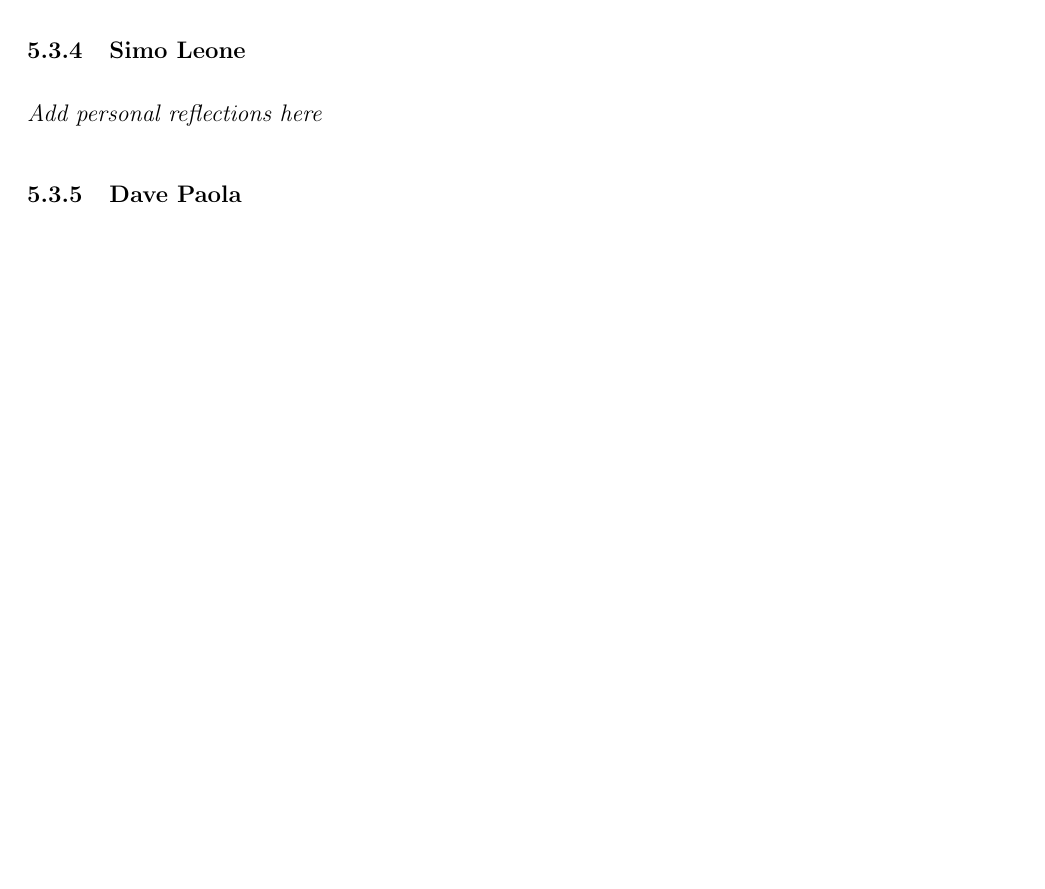
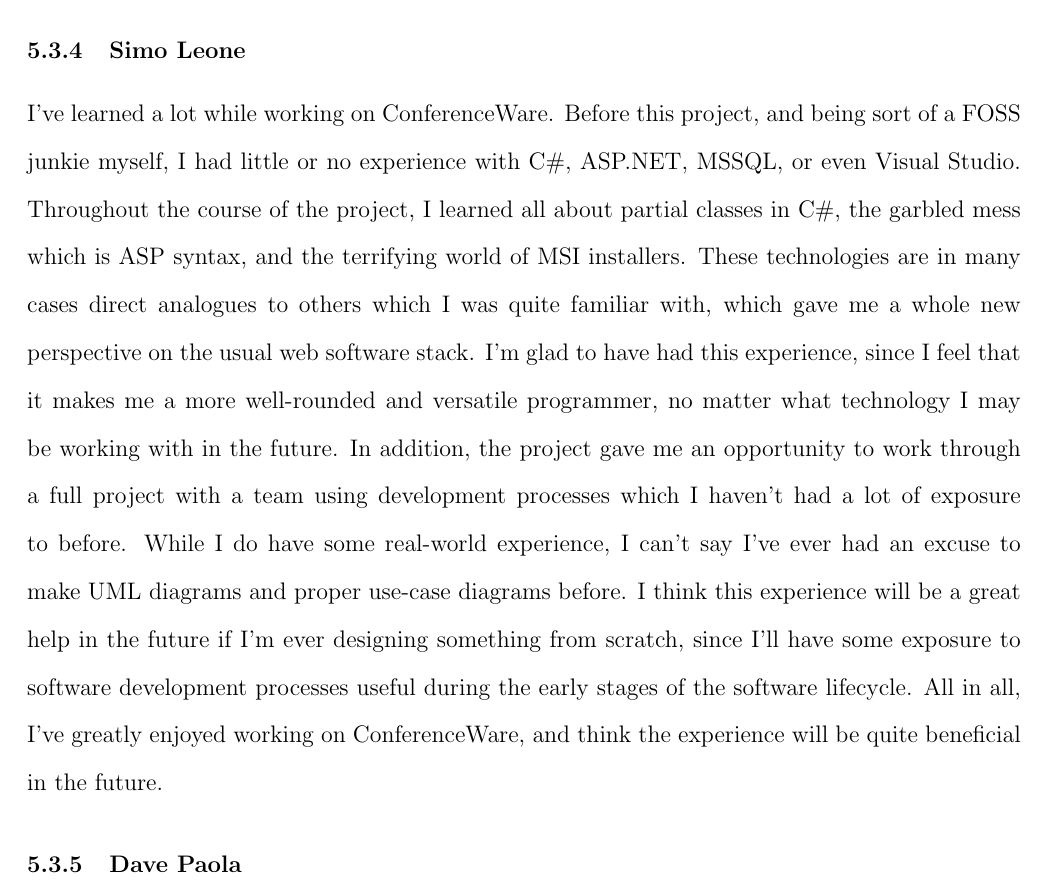
Before and after one commit to quad341/Conferenceware, a LaTeX document (documentation/documentation.tex): part of page 22 of 23 before the commit and part of page 22 of 24 after it, cut so that both start at the same text, the shorter picture padded with empty space. Compiled offline with pdfLaTeX.

Commit message:
Added personal reflection

```diff
--- a/documentation/documentation.tex
+++ b/documentation/documentation.tex
@@ -231,7 +231,24 @@
 very helpful when we are trying to work with the system. Overall I am glad there
 won't be any manual sql queries to remember to check how many volunteers we have.
 \subsubsection{Simo Leone}
-\textit{Add personal reflections here}
+I've learned a lot while working on ConferenceWare. Before this project, and
+being sort of a FOSS junkie myself, I had little or no experience with
+C\#, ASP.NET, MSSQL, or even Visual Studio. Throughout the course of the project,
+I learned all about partial classes in C\#, the garbled mess which is ASP syntax,
+and the terrifying world of MSI installers. These technologies are in many cases
+direct analogues to others which I was quite familiar with, which gave me a
+whole new perspective on the usual web software stack. I'm glad to have had this
+experience, since I feel that it makes me a more well-rounded and versatile
+programmer, no matter what technology I may be working with in the future. In
+addition, the project gave me an opportunity to work through a full project
+with a team using development processes which I haven't had a lot of exposure
+to before. While I do have some real-world experience, I can't say I've ever
+had an excuse to make UML diagrams and proper use-case diagrams before. I
+think this experience will be a great help in the future if I'm ever designing
+something from scratch, since I'll have some exposure to software development
+processes useful during the early stages of the software lifecycle. All in all,
+I've greatly enjoyed working on ConferenceWare, and think the experience will
+be quite beneficial in the future.
 \subsubsection{Dave Paola}
 \textit{Add personal reflections here}
 \subsubsection{Brian Sawicki}
```
